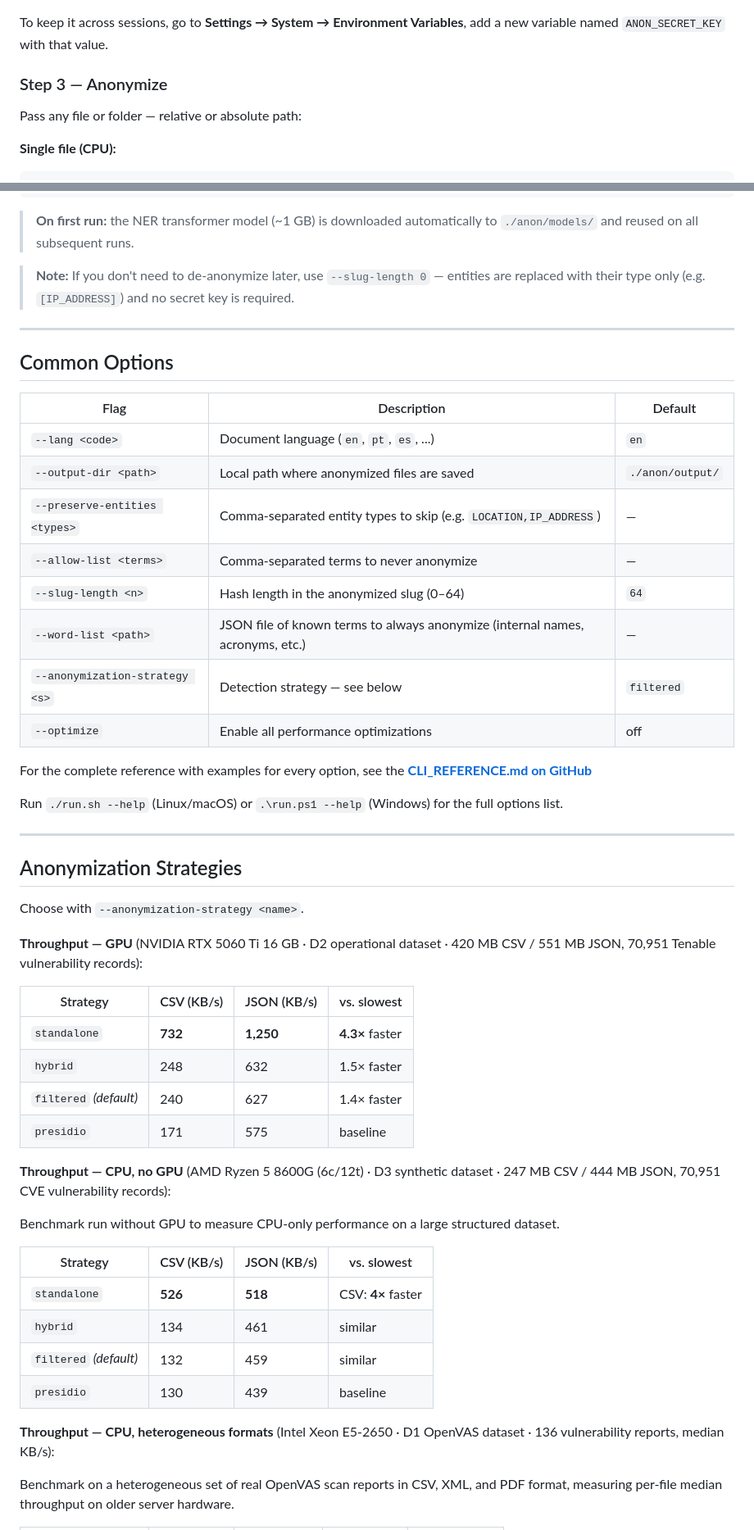
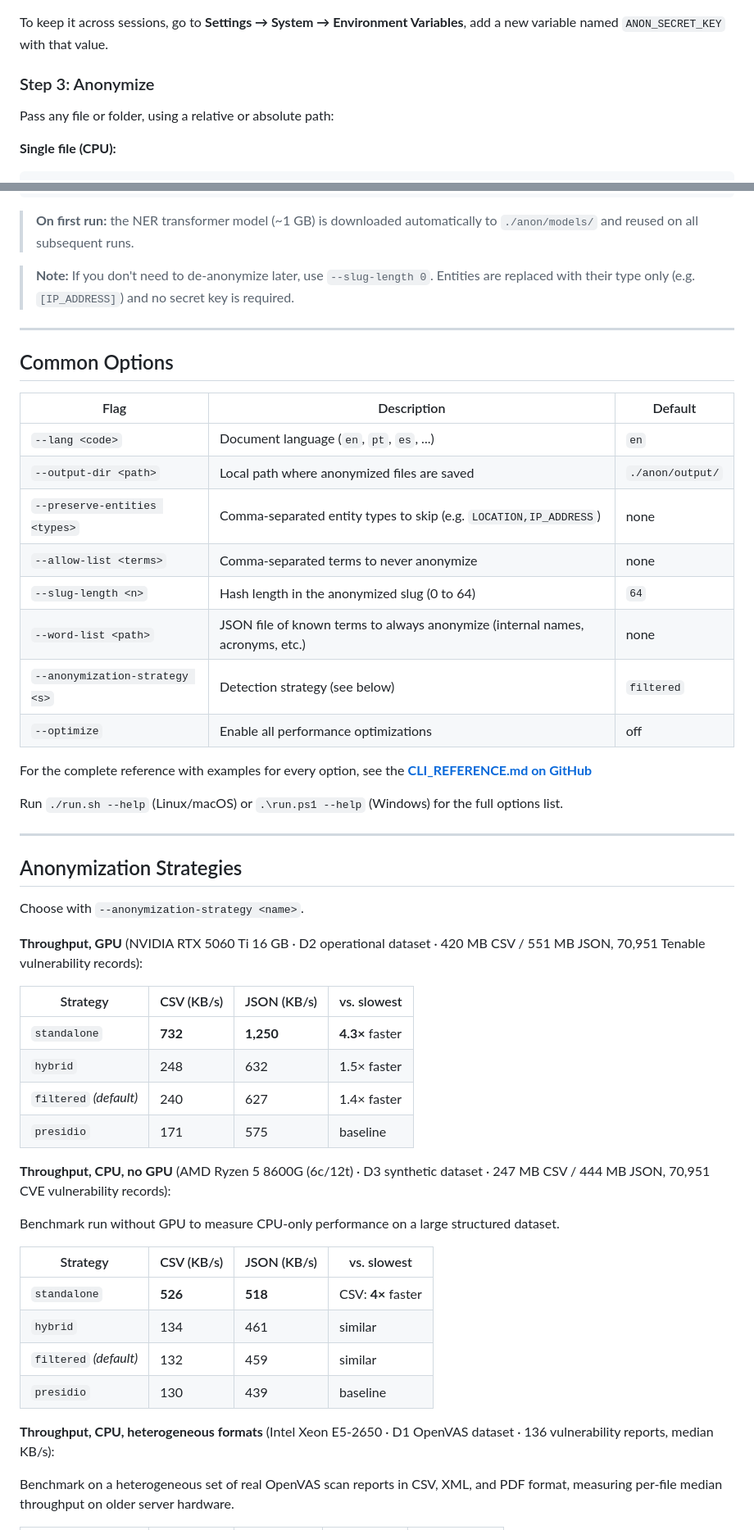
Before and after one commit to AnonShield/anonshield, a Markdown page: docker/DOCKERHUB_README.md, 2 parts joined by grey strips. Shown at 82% size. Rendered like a GitHub page.

````diff
--- a/docker/DOCKERHUB_README.md
+++ b/docker/DOCKERHUB_README.md
@@ -74,9 +80,9 @@ $env:ANON_SECRET_KEY = [System.BitConverter]::ToString($bytes).Replace("-","").T
 
 To keep it across sessions, go to **Settings → System → Environment Variables**, add a new variable named `ANON_SECRET_KEY` with that value.
 
-### Step 3 — Anonymize
+### Step 3: Anonymize
 
-Pass any file or folder — relative or absolute path:
+Pass any file or folder, using a relative or absolute path:
 
 **Single file (CPU):**
 ```bash
@@ -122,7 +128,7 @@ Output is written to `./anon/output/anon_YOUR_FILE.csv`. The script automaticall
 
 > **On first run:** the NER transformer model (~1 GB) is downloaded automatically to `./anon/models/` and reused on all subsequent runs.
 
-> **Note:** If you don't need to de-anonymize later, use `--slug-length 0` — entities are replaced with their type only (e.g. `[IP_ADDRESS]`) and no secret key is required.
+> **Note:** If you don't need to de-anonymize later, use `--slug-length 0`. Entities are replaced with their type only (e.g. `[IP_ADDRESS]`) and no secret key is required.
 
 ---
 
@@ -132,11 +138,11 @@ Output is written to `./anon/output/anon_YOUR_FILE.csv`. The script automaticall
 |------|-------------|---------|
 | `--lang <code>` | Document language (`en`, `pt`, `es`, ...) | `en` |
 | `--output-dir <path>` | Local path where anonymized files are saved | `./anon/output/` |
-| `--preserve-entities <types>` | Comma-separated entity types to skip (e.g. `LOCATION,IP_ADDRESS`) | — |
-| `--allow-list <terms>` | Comma-separated terms to never anonymize | — |
-| `--slug-length <n>` | Hash length in the anonymized slug (0–64) | `64` |
-| `--word-list <path>` | JSON file of known terms to always anonymize (internal names, acronyms, etc.) | — |
-| `--anonymization-strategy <s>` | Detection strategy — see below | `filtered` |
+| `--preserve-entities <types>` | Comma-separated entity types to skip (e.g. `LOCATION,IP_ADDRESS`) | none |
+| `--allow-list <terms>` | Comma-separated terms to never anonymize | none |
+| `--slug-length <n>` | Hash length in the anonymized slug (0 to 64) | `64` |
+| `--word-list <path>` | JSON file of known terms to always anonymize (internal names, acronyms, etc.) | none |
+| `--anonymization-strategy <s>` | Detection strategy (see below) | `filtered` |
 | `--optimize` | Enable all performance optimizations | off |
 
 For the complete reference with examples for every option, see the **[CLI_REFERENCE.md on GitHub](https://github.com/AnonShield/tool/blob/main/docs/users/CLI_REFERENCE.md)**
@@ -149,7 +155,7 @@ Run `./run.sh --help` (Linux/macOS) or `.\run.ps1 --help` (Windows) for the full
 
 Choose with `--anonymization-strategy <name>`.
 
-**Throughput — GPU** (NVIDIA RTX 5060 Ti 16 GB · D2 operational dataset · 420 MB CSV / 551 MB JSON, 70,951 Tenable vulnerability records):
+**Throughput, GPU** (NVIDIA RTX 5060 Ti 16 GB · D2 operational dataset · 420 MB CSV / 551 MB JSON, 70,951 Tenable vulnerability records):
 
 | Strategy | CSV (KB/s) | JSON (KB/s) | vs. slowest |
 |----------|-----------|------------|-------------|
@@ -158,7 +164,7 @@ Choose with `--anonymization-strategy <name>`.
 | `filtered` *(default)* | 240 | 627 | 1.4× faster |
 | `presidio` | 171 | 575 | baseline |
 
-**Throughput — CPU, no GPU** (AMD Ryzen 5 8600G (6c/12t) · D3 synthetic dataset · 247 MB CSV / 444 MB JSON, 70,951 CVE vulnerability records):
+**Throughput, CPU, no GPU** (AMD Ryzen 5 8600G (6c/12t) · D3 synthetic dataset · 247 MB CSV / 444 MB JSON, 70,951 CVE vulnerability records):
 
 Benchmark run without GPU to measure CPU-only performance on a large structured dataset.
 
@@ -169,7 +175,7 @@ Benchmark run without GPU to measure CPU-only performance on a large structured
 | `filtered` *(default)* | 132 | 459 | similar |
 | `presidio` | 130 | 439 | baseline |
 
-**Throughput — CPU, heterogeneous formats** (Intel Xeon E5-2650 · D1 OpenVAS dataset · 136 vulnerability reports, median KB/s):
+**Throughput, CPU, heterogeneous formats** (Intel Xeon E5-2650 · D1 OpenVAS dataset · 136 vulnerability reports, median KB/s):
 
 Benchmark on a heterogeneous set of real OpenVAS scan reports in CSV, XML, and PDF format, measuring per-file median throughput on older server hardware.
 
````
Also changed, not shown: other parts of docker/DOCKERHUB_README.md (+23 -17 lines).
